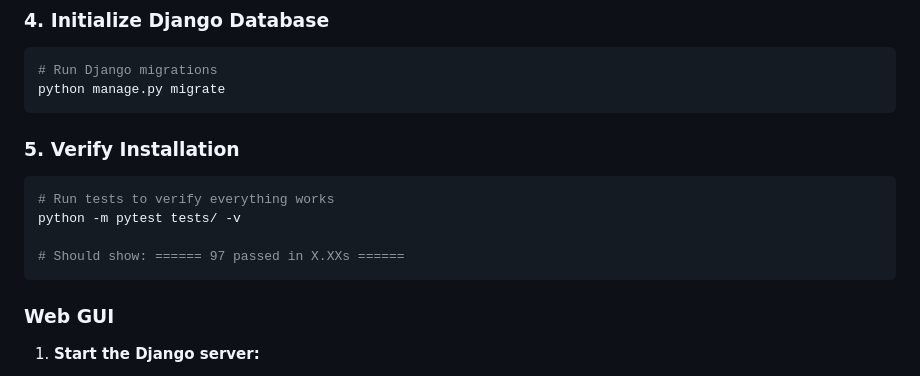
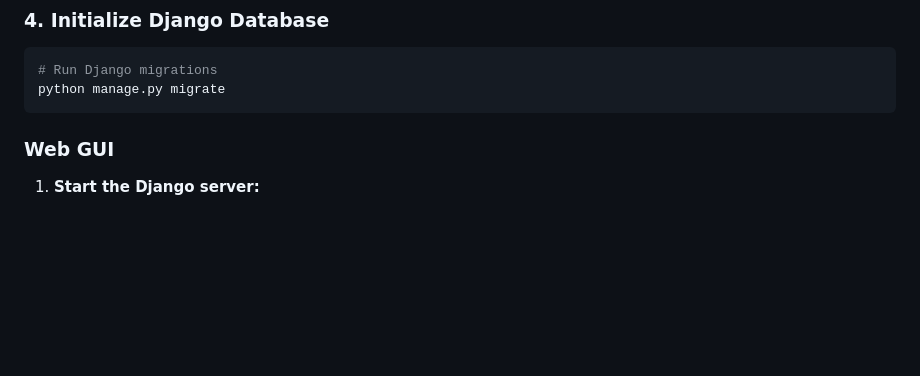
Before and after one commit to Skyism/arcade, a Markdown page: README.md, the part around the change. GitHub-like rendering; blank space fills up the shorter version.

````diff
--- a/README.md
+++ b/README.md
@@ -47,15 +47,6 @@ pip install -r requirements.txt
 ```bash
 # Run Django migrations
 python manage.py migrate
-```
-
-### 5. Verify Installation
-
-```bash
-# Run tests to verify everything works
-python -m pytest tests/ -v
-
-# Should show: ====== 97 passed in X.XXs ======
 ```
 
 
````
